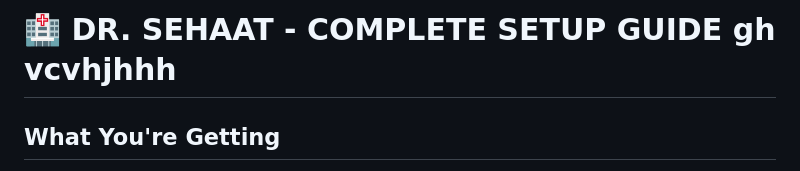
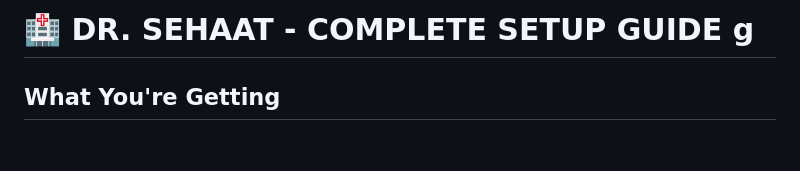
Before and after one commit to abhishekkumar62000/Dr-Sehaat-AI-Multi-Agent-Doctor-Chatbot, a Markdown page: SETUP_GUIDE.md, the part around the change. Drawn GitHub-style; blank space fills up the shorter version.

```diff
--- a/SETUP_GUIDE.md
+++ b/SETUP_GUIDE.md
@@ -1,4 +1,4 @@
-# 🏥 DR. SEHAAT - COMPLETE SETUP GUIDE  gh vcvhjhhh
+# 🏥 DR. SEHAAT - COMPLETE SETUP GUIDE  g
 
 ## What You're Getting
 
```
